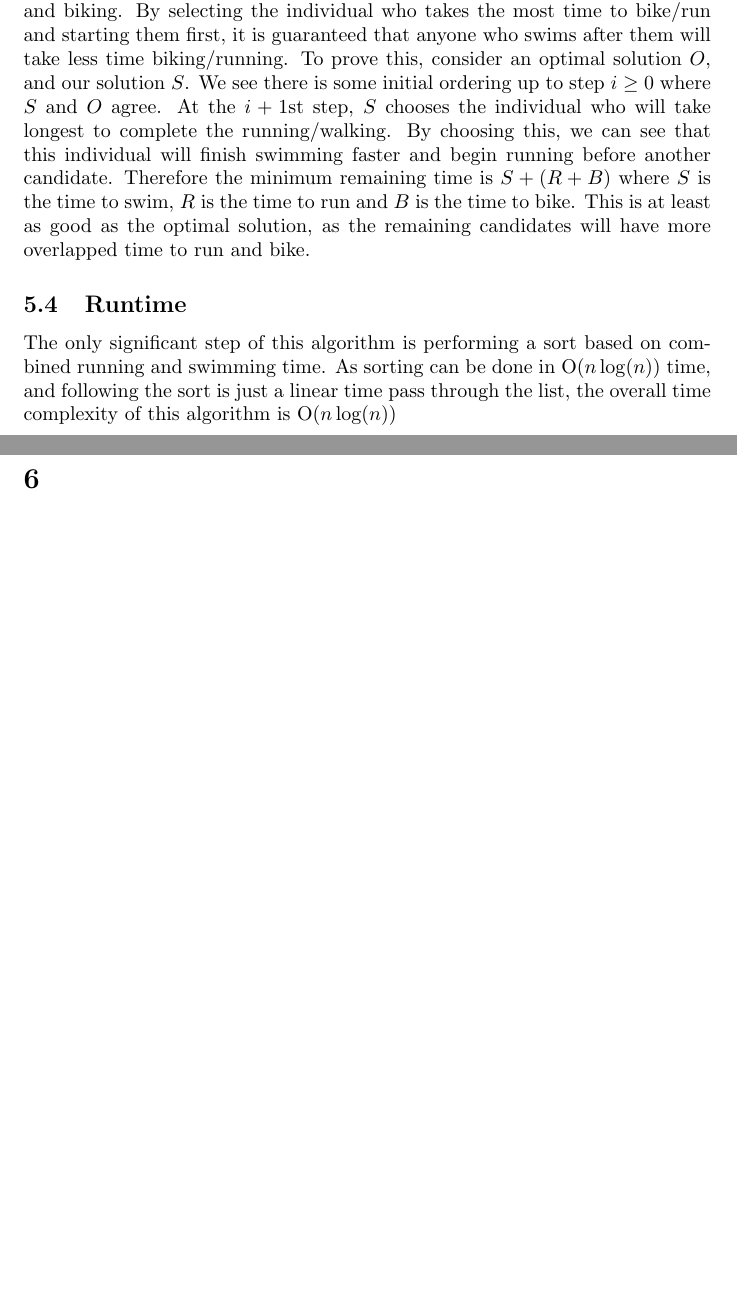
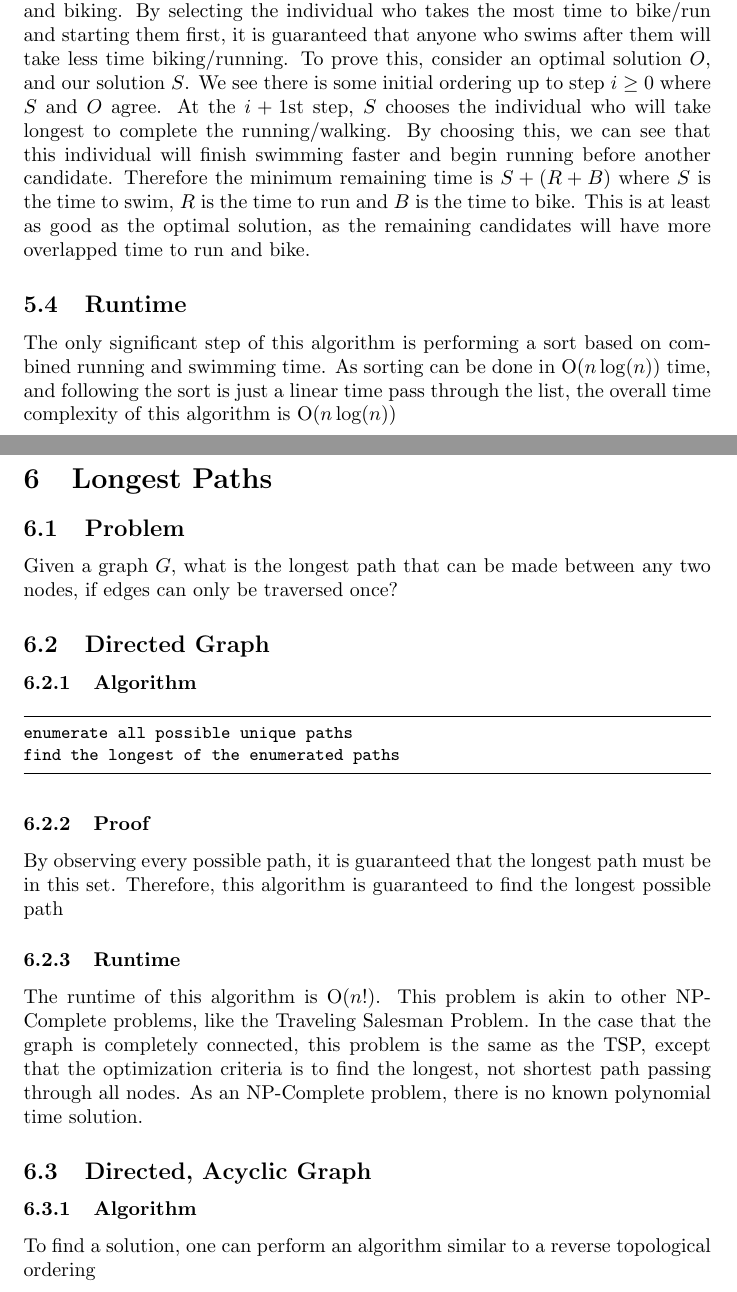
Before and after one commit to Infirmarian/cs180, a LaTeX problem sheet (hw3.tex): two parts of pages 5 and 6 of 6 before the commit and two parts of pages 5 and 6 of 7 after it, joined at a grey line, cut so that both start at the same text, the shorter picture padded with empty space. Compiled offline with pdfLaTeX.

Commit message:
Finished hw3

```diff
--- a/hw3.tex
+++ b/hw3.tex
@@ -178,4 +178,28 @@ The only significant step of this algorithm is performing a sort based on
 combined running and swimming time. As sorting can be done in O($n\log(n)$) time,
 and following the sort is just a linear time pass through the list, the
 overall time complexity of this algorithm is O($n\log(n)$)
-\section{}
+\section{Longest Paths}
+\subsection{Problem}
+Given a graph $G$, what is the longest path that can be made between
+any two nodes, if edges can only be traversed once?
+\subsection{Directed Graph}
+\subsubsection{Algorithm}
+\begin{lstlisting}
+enumerate all possible unique paths
+find the longest of the enumerated paths
+\end{lstlisting}
+\subsubsection{Proof}
+By observing every possible path, it is guaranteed that the
+longest path must be in this set. Therefore, this algorithm is
+guaranteed to find the longest possible path
+\subsubsection{Runtime}
+The runtime of this algorithm is O($n!$). This problem is akin to
+other NP-Complete problems, like the Traveling Salesman Problem. In
+the case that the graph is completely connected, this problem is the same
+as the TSP, except that the optimization criteria is to find the longest,
+not shortest path passing through all nodes. As an NP-Complete problem,
+there is no known polynomial time solution.
+\subsection{Directed, Acyclic Graph}
+\subsubsection{Algorithm}
+To find a solution, one can perform an algorithm similar to a reverse topological ordering\\
+\begin{minipage}{\linewidth}
@@ -181,0 +224 @@ overall time complexity of this algorithm is O($n\log(n)$)
+\subsubsection{Proof}
```
Also changed, not shown: hw3.tex (35 more changed lines).
